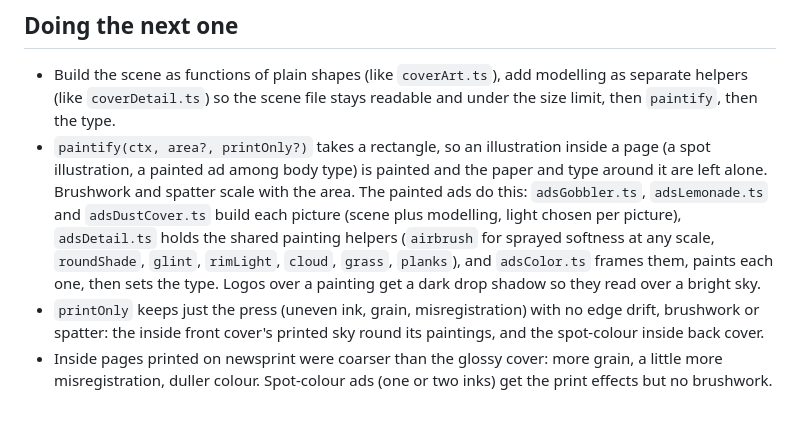
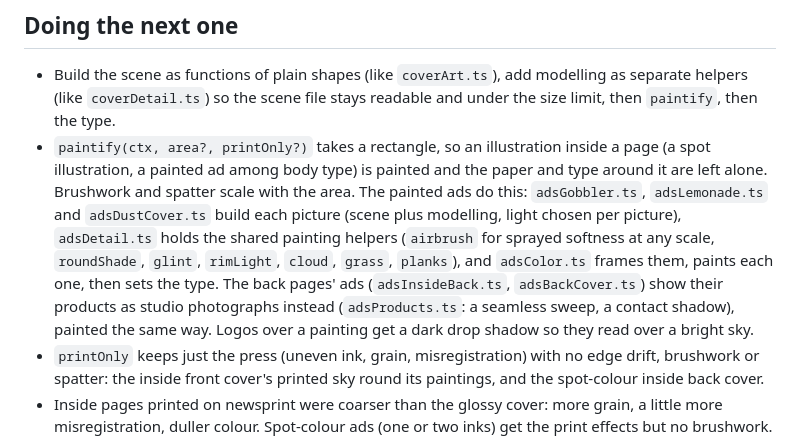
Before and after one commit to davidfig/coco2, a Markdown page: docs/illustration.md, the part around the change. Drawn GitHub-style; blank space fills up the shorter version.

```diff
--- a/docs/illustration.md
+++ b/docs/illustration.md
@@ -73,7 +73,8 @@ set type.
   with the area. The painted ads do this: `adsGobbler.ts`, `adsLemonade.ts` and `adsDustCover.ts` build each picture
   (scene plus modelling, light chosen per picture), `adsDetail.ts` holds the shared painting helpers (`airbrush` for
   sprayed softness at any scale, `roundShade`, `glint`, `rimLight`, `cloud`, `grass`, `planks`), and `adsColor.ts`
-  frames them, paints each one, then sets the type. Logos over a painting get a dark drop shadow so they read over a
+  frames them, paints each one, then sets the type. The back pages' ads (`adsInsideBack.ts`, `adsBackCover.ts`) show
+  their products as studio photographs instead (`adsProducts.ts`: a seamless sweep, a contact shadow), painted the same way. Logos over a painting get a dark drop shadow so they read over a
   bright sky.
 - `printOnly` keeps just the press (uneven ink, grain, misregistration) with no edge drift, brushwork or spatter: the
   inside front cover's printed sky round its paintings, and the spot-colour inside back cover.
```
Also changed, not shown: CLAUDE.md (+3 -1 lines).
